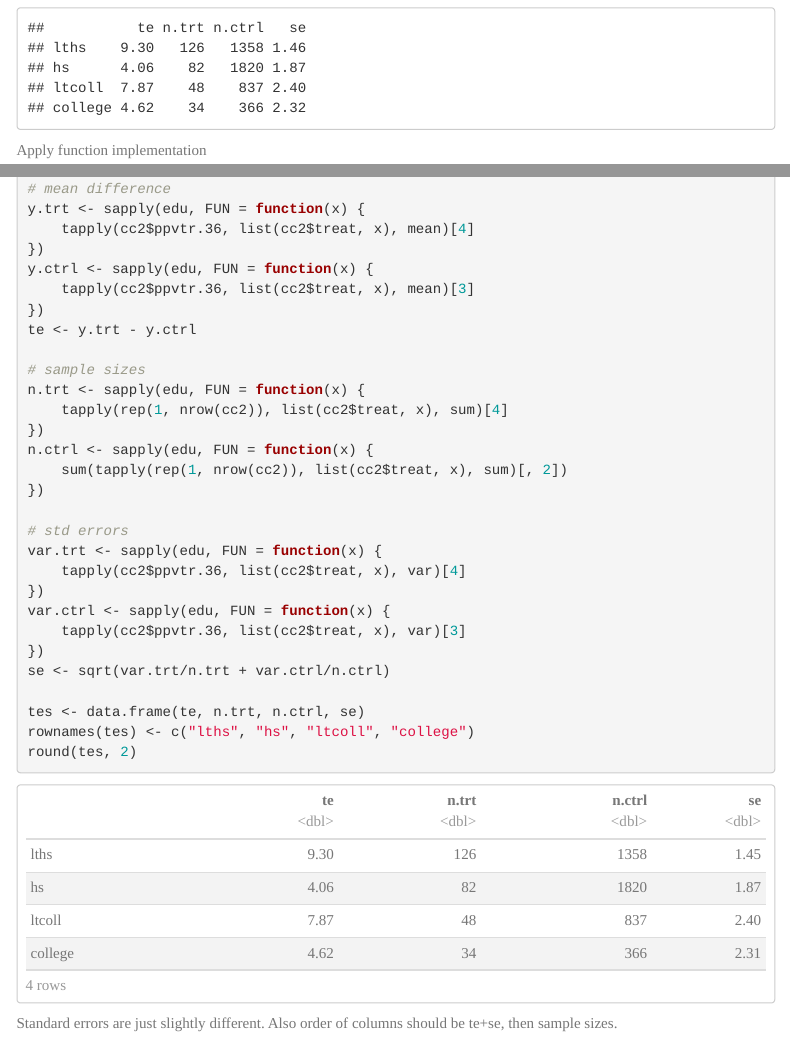
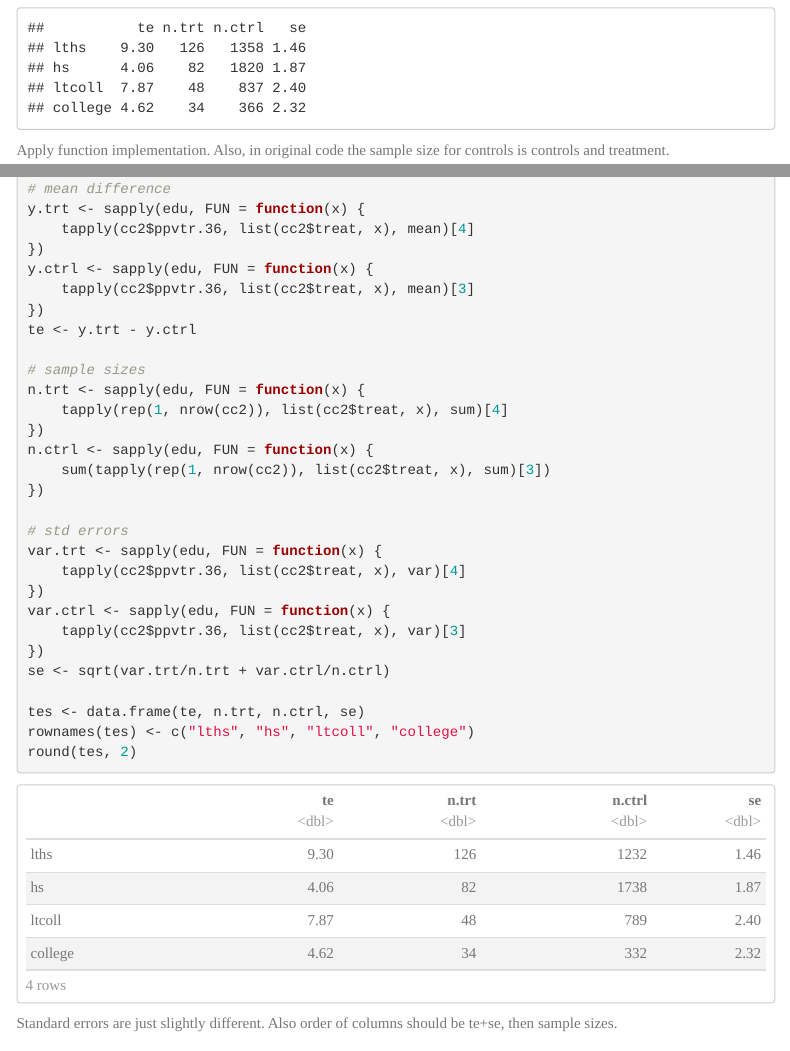
Before and after one commit to priism-center/ihdp, an R Markdown document (report/ghv_ch20_figures.rmd): the page in a window 1100 px wide, from 4450 px down, and a second part further down, joined at a grey line. Rendered offline with R 4.5, knitr and Pandoc, with nearby package versions; code that draws random numbers runs with fixed seeds of ours; some code elsewhere in the file could not run offline; menus at the side of the page are left out.

Commit message:
fix error in sample size for ctrls, fig20.12

````diff
--- a/report/ghv_ch20_figures.rmd
+++ b/report/ghv_ch20_figures.rmd
@@ -168,7 +168,8 @@ colnames(tes.ns) <- c('te', 'n.trt', 'n.ctrl', 'se')
 round(tes.ns,2)
 ```
 
-Apply function implementation
+Apply function implementation.
+Also, in original code the sample size for controls is controls and treatment.
 
 ```{r}
 edu <- list(cc2$lths, cc2$hs, cc2$ltcoll, cc2$college)
@@ -187,7 +188,7 @@ n.trt <- sapply(edu, FUN=function(x) {
     tapply(rep(1, nrow(cc2)), list(cc2$treat, x), sum)[4]
 })
 n.ctrl <- sapply(edu, FUN=function(x) {
-    sum(tapply(rep(1, nrow(cc2)), list(cc2$treat, x), sum)[,2])
+    sum(tapply(rep(1, nrow(cc2)), list(cc2$treat, x), sum)[3])
 })
 
 # std errors
````
